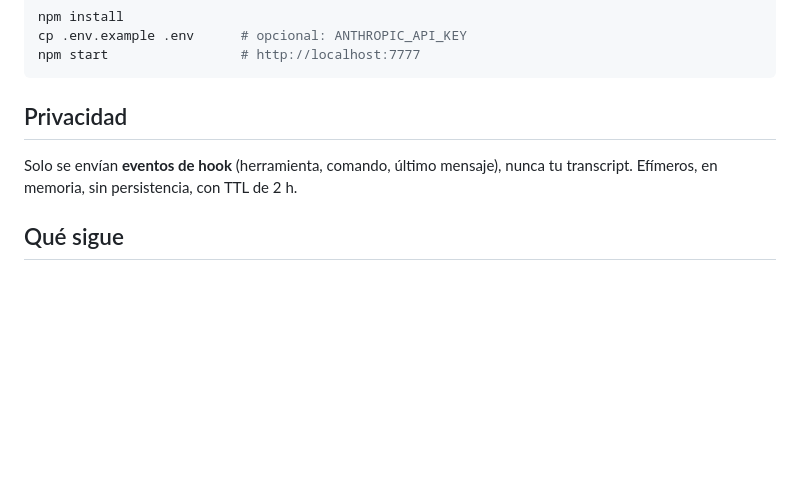
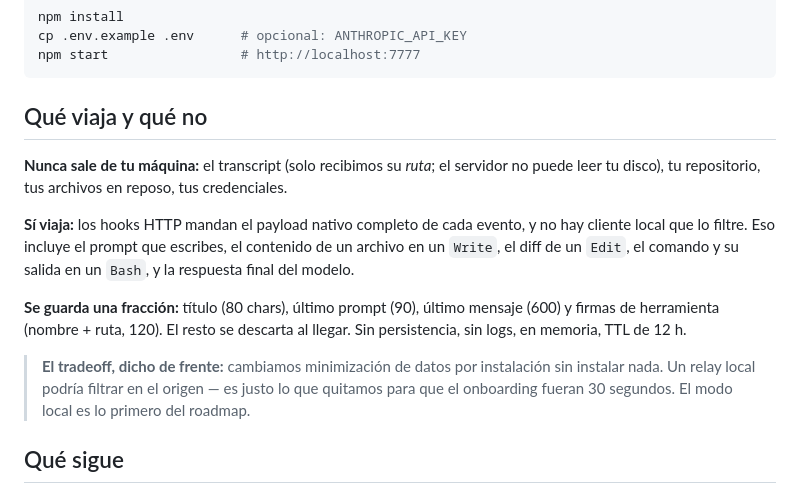
Before and after one commit to dmolanor/platanus-build-night, a Markdown page: README.md, the part around the change. GitHub-like rendering; blank space fills up the shorter version.

Commit message:
Corregir una afirmacion falsa sobre que datos viajan
El README decia "nunca tu codigo". Es falso: los hooks HTTP mandan el payload
nativo completo y no hay cliente local que lo filtre, asi que un Write manda el
contenido del archivo y un Edit manda el diff. Guardamos una fraccion minima y
no persistimos ni logueamos nada, pero recibir poco y guardar poco no son lo
mismo.

Queda dicho de frente, incluido el tradeoff: cambiamos minimizacion de datos por
instalacion sin instalar nada. Un relay local filtraria en el origen y es lo
primero del roadmap.

Co-Authored-By: Claude Opus 5 (1M context) <noreply@anthropic.com>

````diff
--- a/README.md
+++ b/README.md
@@ -88,10 +88,22 @@ cp .env.example .env      # opcional: ANTHROPIC_API_KEY
 npm start                 # http://localhost:7777
 ```
 
-## Privacidad
+## Qué viaja y qué no
 
-Solo se envían **eventos de hook** (herramienta, comando, último mensaje), nunca tu transcript.
-Efímeros, en memoria, sin persistencia, con TTL de 2 h.
+**Nunca sale de tu máquina:** el transcript (solo recibimos su *ruta*; el servidor no puede leer
+tu disco), tu repositorio, tus archivos en reposo, tus credenciales.
+
+**Sí viaja:** los hooks HTTP mandan el payload nativo completo de cada evento, y no hay cliente
+local que lo filtre. Eso incluye el prompt que escribes, el contenido de un archivo en un `Write`,
+el diff de un `Edit`, el comando y su salida en un `Bash`, y la respuesta final del modelo.
+
+**Se guarda una fracción:** título (80 chars), último prompt (90), último mensaje (600) y firmas de
+herramienta (nombre + ruta, 120). El resto se descarta al llegar. Sin persistencia, sin logs, en
+memoria, TTL de 12 h.
+
+> **El tradeoff, dicho de frente:** cambiamos minimización de datos por instalación sin instalar
+> nada. Un relay local podría filtrar en el origen — es justo lo que quitamos para que el
+> onboarding fueran 30 segundos. El modo local es lo primero del roadmap.
 
 ## Qué sigue
 
````
Also changed, not shown: docs/que-estamos-construyendo.md (+9 -1 lines).
